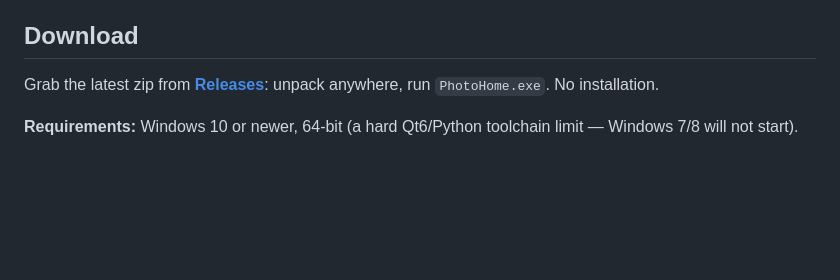
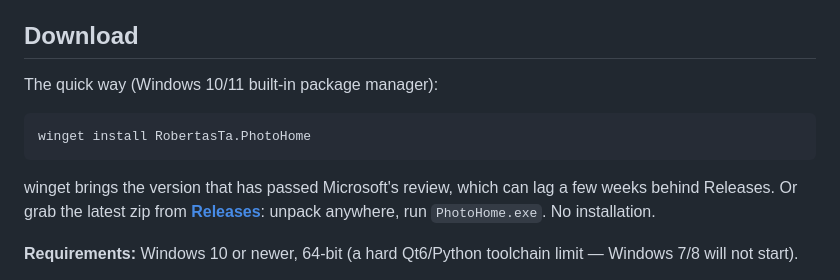
Before and after one commit to RobertasTa/foto-namai, a Markdown page: README.md, the part around the change. Drawn GitHub-style; blank space fills up the shorter version.

Commit message:
README: install with winget (RobertasTa.PhotoHome is in the catalogue since 2026-10-14)
Co-Authored-By: Claude Opus 5.5 <noreply@anthropic.com>

````diff
--- a/README.md
+++ b/README.md
@@ -191,7 +191,14 @@ and safety rails a non-technical person can trust.
 
 ## Download
 
-Grab the latest zip from **[Releases](../../releases)**: unpack anywhere,
+The quick way (Windows 10/11 built-in package manager):
+
+```
+winget install RobertasTa.PhotoHome
+```
+
+winget brings the version that has passed Microsoft's review, which can lag a few weeks behind
+Releases. Or grab the latest zip from **[Releases](../../releases)**: unpack anywhere,
 run `PhotoHome.exe`. No installation.
 
 **Requirements:** Windows 10 or newer, 64-bit (a hard Qt6/Python
````
